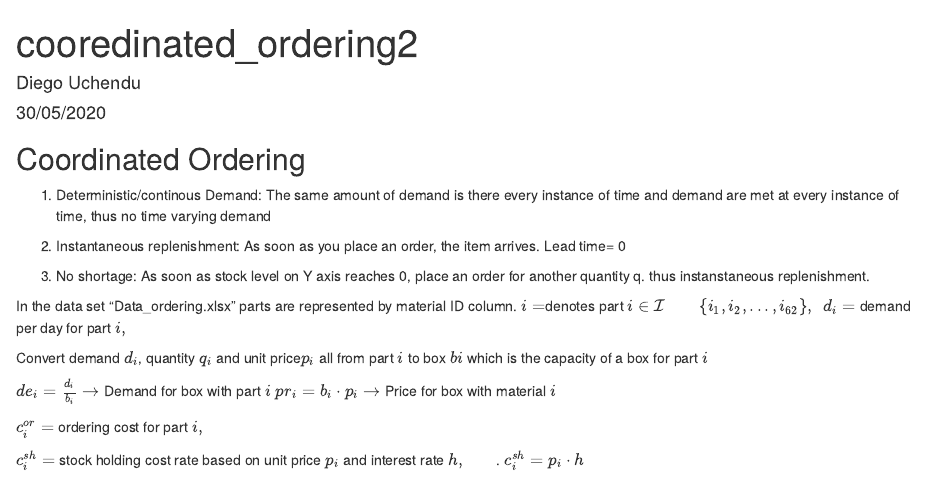
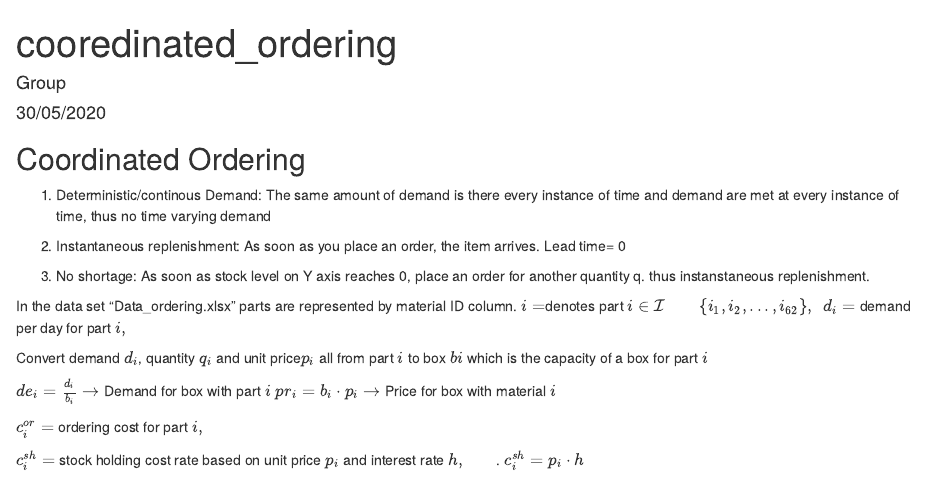
Before and after one commit to djopol/Coordinated-Ordering, an R Markdown document (coordinated_ordering.Rmd): the page in a window 1100 px wide, from its top. Rendered offline with R 4.5, knitr and Pandoc, with nearby package versions.

Commit message:
Changed Group

```diff
--- a/coordinated_ordering.Rmd
+++ b/coordinated_ordering.Rmd
@@ -1,6 +1,6 @@
 ---
-title: "cooredinated_ordering2"
-author: "Diego Uchendu"
+title: "cooredinated_ordering"
+author: "Group"
 date: "30/05/2020"
 output: html_document
 ---
```
